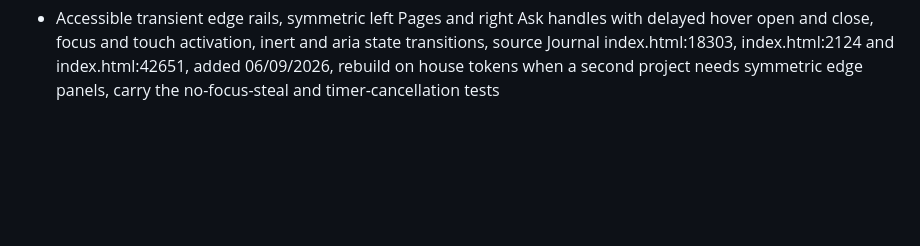
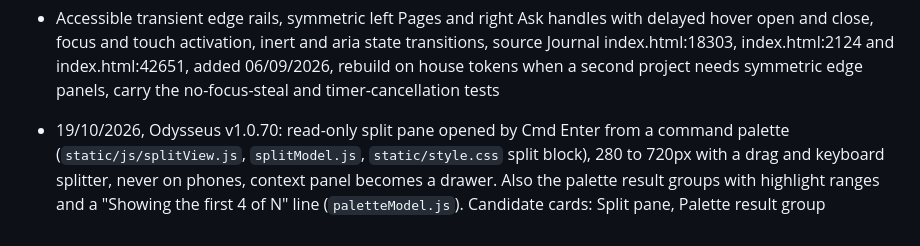
Before and after one commit to julianchow21/Design-Library, a Markdown page: Backlog.md, the part around the change. Drawn GitHub-style; blank space fills up the shorter version.

Commit message:
Design Library v1.17 backlog logs the Odysseus split pane and palette result group as candidate cards
Co-Authored-By: Claude Fable 5.1 <noreply@anthropic.com>

```diff
--- a/Backlog.md
+++ b/Backlog.md
@@ -37,3 +37,5 @@ Intake queue for the Design Library. One line per idea, newest on top, delete th
 - TOTP 2FA pair, forced challenge overlay plus Settings enrol/remove section on the Supabase mfa API, client gate fails open with restrictive RLS as the real boundary, source Journal `index.html` v4.2 (`#mfa-challenge-overlay`, `renderDataMfaSection`) + `schema-mfa.sql`, added 21/07/2026, reusable for Spending or Portfolio when they get 2FA, pair it with the every-verify-kills-machine-grants lesson
 - Journal v5.6 section tab bar (two-row sections + subtabs, derived live from the page tree, active auto-scroll, chips replaced), candidate card for the library, source Kujira/Journal index.html SECTION TAB BAR block
 - Accessible transient edge rails, symmetric left Pages and right Ask handles with delayed hover open and close, focus and touch activation, inert and aria state transitions, source Journal index.html:18303, index.html:2124 and index.html:42651, added 06/09/2026, rebuild on house tokens when a second project needs symmetric edge panels, carry the no-focus-steal and timer-cancellation tests
+
+- 19/10/2026, Odysseus v1.0.70: read-only split pane opened by Cmd Enter from a command palette (`static/js/splitView.js`, `splitModel.js`, `static/style.css` split block), 280 to 720px with a drag and keyboard splitter, never on phones, context panel becomes a drawer. Also the palette result groups with highlight ranges and a "Showing the first 4 of N" line (`paletteModel.js`). Candidate cards: Split pane, Palette result group
```
